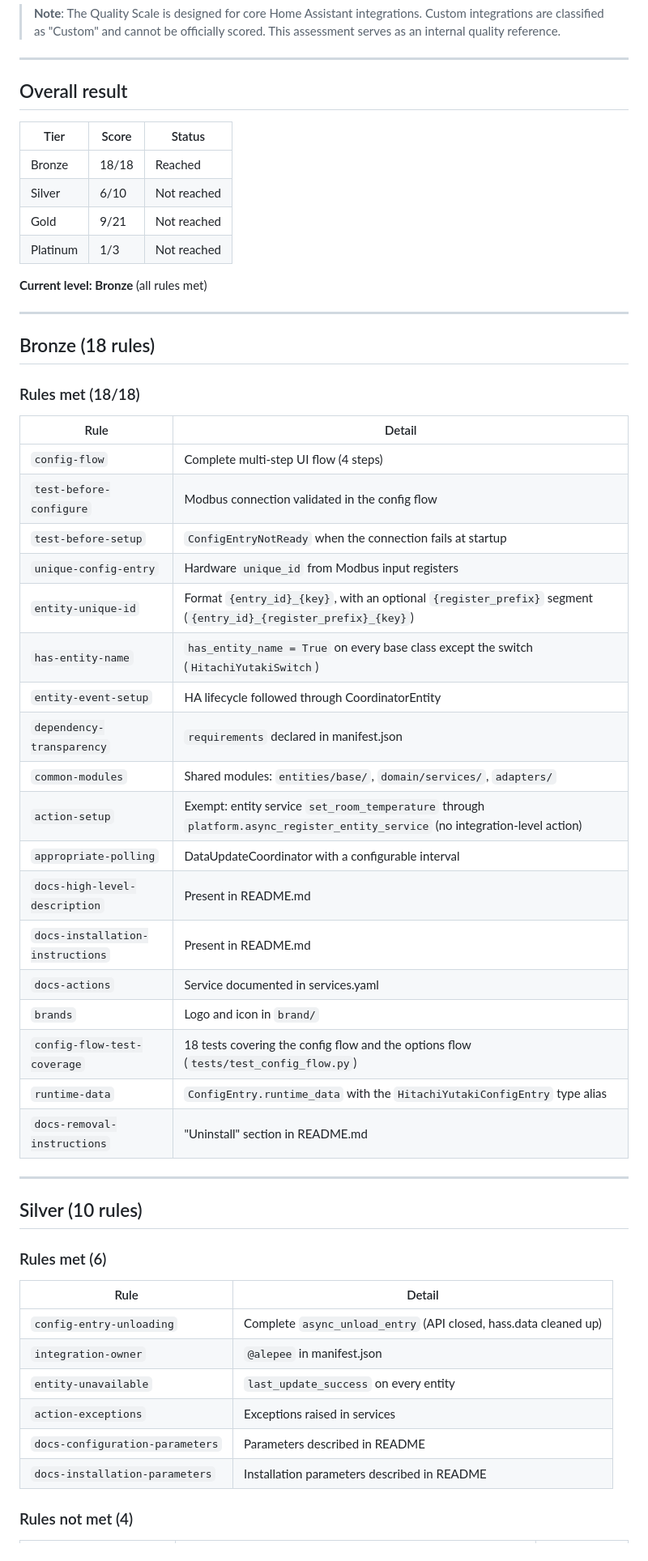
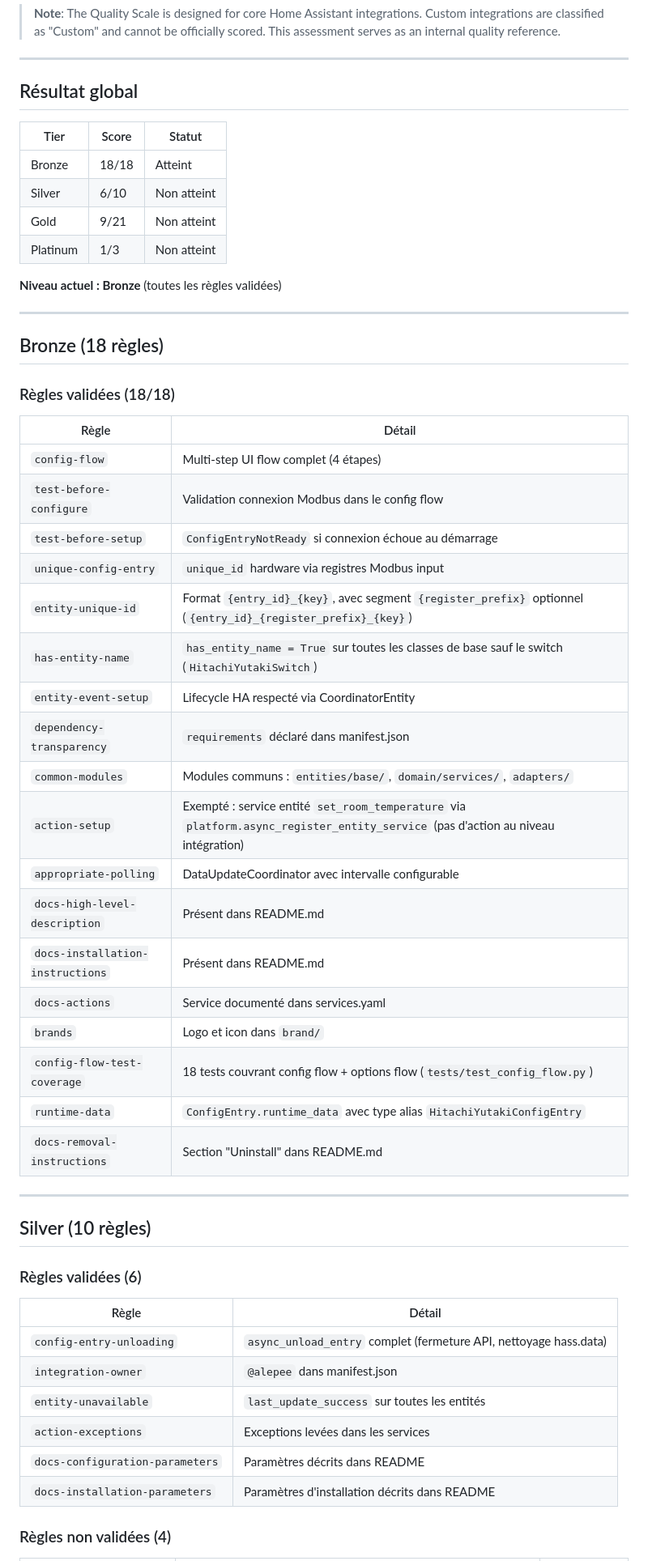
Before and after one commit to alepee/hass-hitachi_yutaki, a Markdown page: docs/reference/quality-scale.md, the part around one of its changes. Shown at 81% size. Rendered like a GitHub page.

```diff
--- a/docs/reference/quality-scale.md
+++ b/docs/reference/quality-scale.md
@@ -11,58 +11,58 @@
 
 ---
 
-## Overall result
+## Résultat global
 
-| Tier | Score | Status |
+| Tier | Score | Statut |
 |------|-------|--------|
-| Bronze | 18/18 | Reached |
-| Silver | 6/10 | Not reached |
-| Gold | 9/21 | Not reached |
-| Platinum | 1/3 | Not reached |
+| Bronze | 18/18 | Atteint |
+| Silver | 6/10 | Non atteint |
+| Gold | 9/21 | Non atteint |
+| Platinum | 1/3 | Non atteint |
 
-**Current level: Bronze** (all rules met)
+**Niveau actuel : Bronze** (toutes les règles validées)
 
 ---
 
-## Bronze (18 rules)
+## Bronze (18 règles)
 
-### Rules met (18/18)
+### Règles validées (18/18)
 
-| Rule | Detail |
-|------|--------|
-| `config-flow` | Complete multi-step UI flow (4 steps) |
-| `test-before-configure` | Modbus connection validated in the config flow |
-| `test-before-setup` | `ConfigEntryNotReady` when the connection fails at startup |
-| `unique-config-entry` | Hardware `unique_id` from Modbus input registers |
-| `entity-unique-id` | Format `{entry_id}_{key}`, with an optional `{register_prefix}` segment (`{entry_id}_{register_prefix}_{key}`) |
-| `has-entity-name` | `has_entity_name = True` on every base class except the switch (`HitachiYutakiSwitch`) |
-| `entity-event-setup` | HA lifecycle followed through CoordinatorEntity |
-| `dependency-transparency` | `requirements` declared in manifest.json |
-| `common-modules` | Shared modules: `entities/base/`, `domain/services/`, `adapters/` |
-| `action-setup` | Exempt: entity service `set_room_temperature` through `platform.async_register_entity_service` (no integration-level action) |
-| `appropriate-polling` | DataUpdateCoordinator with a configurable interval |
-| `docs-high-level-description` | Present in README.md |
-| `docs-installation-instructions` | Present in README.md |
-| `docs-actions` | Service documented in services.yaml |
-| `brands` | Logo and icon in `brand/` |
-| `config-flow-test-coverage` | 18 tests covering the config flow and the options flow (`tests/test_config_flow.py`) |
-| `runtime-data` | `ConfigEntry.runtime_data` with the `HitachiYutakiConfigEntry` type alias |
-| `docs-removal-instructions` | "Uninstall" section in README.md |
+| Règle | Détail |
+|-------|--------|
+| `config-flow` | Multi-step UI flow complet (4 étapes) |
+| `test-before-configure` | Validation connexion Modbus dans le config flow |
+| `test-before-setup` | `ConfigEntryNotReady` si connexion échoue au démarrage |
+| `unique-config-entry` | `unique_id` hardware via registres Modbus input |
+| `entity-unique-id` | Format `{entry_id}_{key}`, avec segment `{register_prefix}` optionnel (`{entry_id}_{register_prefix}_{key}`) |
+| `has-entity-name` | `has_entity_name = True` sur toutes les classes de base sauf le switch (`HitachiYutakiSwitch`) |
+| `entity-event-setup` | Lifecycle HA respecté via CoordinatorEntity |
+| `dependency-transparency` | `requirements` déclaré dans manifest.json |
+| `common-modules` | Modules communs : `entities/base/`, `domain/services/`, `adapters/` |
+| `action-setup` | Exempté : service entité `set_room_temperature` via `platform.async_register_entity_service` (pas d'action au niveau intégration) |
+| `appropriate-polling` | DataUpdateCoordinator avec intervalle configurable |
+| `docs-high-level-description` | Présent dans README.md |
+| `docs-installation-instructions` | Présent dans README.md |
+| `docs-actions` | Service documenté dans services.yaml |
+| `brands` | Logo et icon dans `brand/` |
+| `config-flow-test-coverage` | 18 tests couvrant config flow + options flow (`tests/test_config_flow.py`) |
+| `runtime-data` | `ConfigEntry.runtime_data` avec type alias `HitachiYutakiConfigEntry` |
+| `docs-removal-instructions` | Section "Uninstall" dans README.md |
 
 ---
 
-## Silver (10 rules)
+## Silver (10 règles)
 
-### Rules met (6)
+### Règles validées (6)
 
-| Rule | Detail |
-|------|--------|
-| `config-entry-unloading` | Complete `async_unload_entry` (API closed, hass.data cleaned up) |
-| `integration-owner` | `@alepee` in manifest.json |
-| `entity-unavailable` | `last_update_success` on every entity |
-| `action-exceptions` | Exceptions raised in services |
-| `docs-configuration-parameters` | Parameters described in README |
-| `docs-installation-parameters` | Installation parameters described in README |
+| Règle | Détail |
+|-------|--------|
+| `config-entry-unloading` | `async_unload_entry` complet (fermeture API, nettoyage hass.data) |
+| `integration-owner` | `@alepee` dans manifest.json |
+| `entity-unavailable` | `last_update_success` sur toutes les entités |
+| `action-exceptions` | Exceptions levées dans les services |
+| `docs-configuration-parameters` | Paramètres décrits dans README |
+| `docs-installation-parameters` | Paramètres d'installation décrits dans README |
 
-### Rules not met (4)
+### Règles non validées (4)
 
```
Also changed, not shown: other parts of docs/reference/quality-scale.md (+50 -50 lines).
